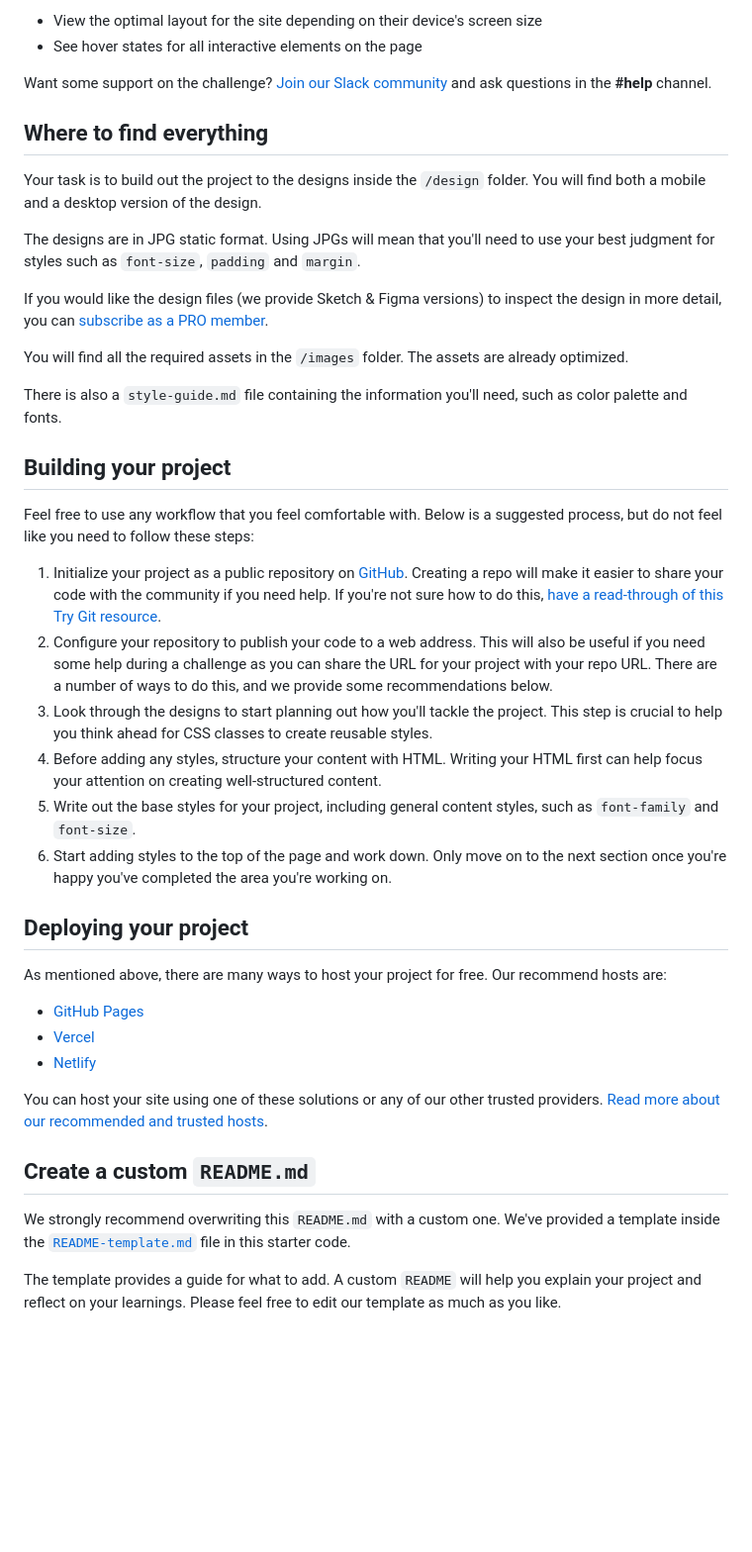
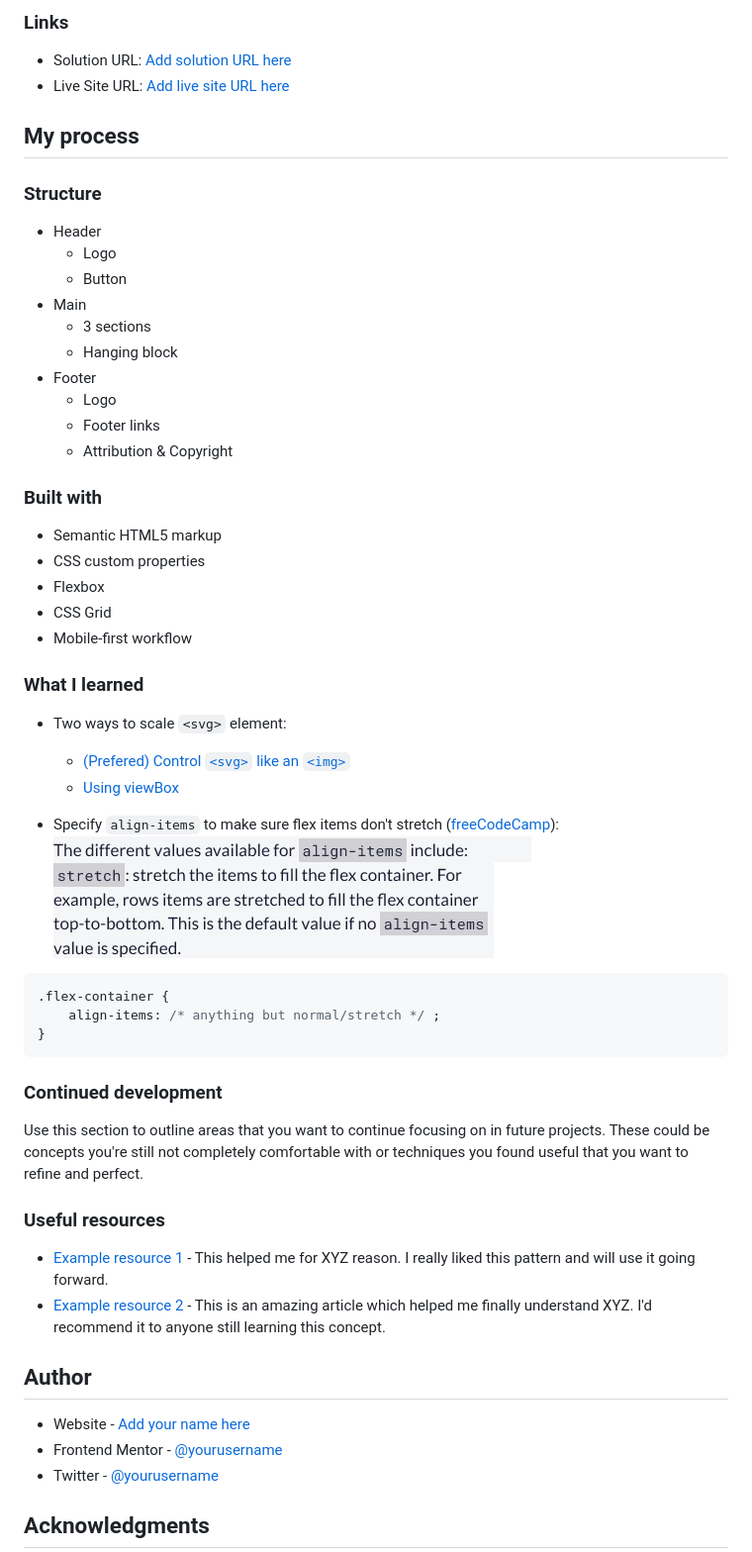
Before and after one commit to vietan0/FM-huddle-landing-page-with-alternating-feature-blocks, a Markdown page: README.md, the part around the change printed below. Shown: that part at 99% size. Drawn GitHub-style; pictures changed too: align-items-normal.jpg (added), align-items.jpg (added); blank space fills up the shorter version.

````diff
--- a/README.md
+++ b/README.md
@@ -20,45 +31,62 @@ Your users should be able to:
 
-- View the optimal layout for the site depending on their device's screen size
-- See hover states for all interactive elements on the page
+### Links
 
-Want some support on the challenge? [Join our Slack community](https://www.frontendmentor.io/slack) and ask questions in the **#help** channel.
+-   Solution URL: [Add solution URL here](https://your-solution-url.com)
+-   Live Site URL: [Add live site URL here](https://your-live-site-url.com)
 
-## Where to find everything
+## My process
 
-Your task is to build out the project to the designs inside the `/design` folder. You will find both a mobile and a desktop version of the design.
+### Structure
 
-The designs are in JPG static format. Using JPGs will mean that you'll need to use your best judgment for styles such as `font-size`, `padding` and `margin`.
+-   Header
+	-   Logo
+	-   Button
+-   Main
+	-   3 sections
+	-   Hanging block
+-   Footer
+	-   Logo
+	-   Footer links
+	-   Attribution & Copyright
 
-If you would like the design files (we provide Sketch & Figma versions) to inspect the design in more detail, you can [subscribe as a PRO member](https://www.frontendmentor.io/pro).
+### Built with
 
-You will find all the required assets in the `/images` folder. The assets are already optimized.
+-   Semantic HTML5 markup
+-   CSS custom properties
+-   Flexbox
+-   CSS Grid
+-   Mobile-first workflow
 
-There is also a `style-guide.md` file containing the information you'll need, such as color palette and fonts.
+### What I learned
 
-## Building your project
+-   Two ways to scale `<svg>` element:
+	- [(Prefered) Control `<svg>` like an `<img>`](https://stackoverflow.com/a/66051530/17673377)
+	- [Using viewBox](https://www.youtube.com/watch?v=TBYJ2V1jAlA)
 
-Feel free to use any workflow that you feel comfortable with. Below is a suggested process, but do not feel like you need to follow these steps:
+-	Specify `align-items` to make sure flex items don't stretch ([freeCodeCamp](https://www.freecodecamp.org/learn/responsive-web-design/css-flexbox/align-elements-using-the-align-items-property)):
+![](./align-items.jpg)
+![](./align-items-normal.jpg)
 
-1. Initialize your project as a public repository on [GitHub](https://github.com/). Creating a repo will make it easier to share your code with the community if you need help. If you're not sure how to do this, [have a read-through of this Try Git resource](https://try.github.io/).
-2. Configure your repository to publish your code to a web address. This will also be useful if you need some help during a challenge as you can share the URL for your project with your repo URL. There are a number of ways to do this, and we provide some recommendations below.
-3. Look through the designs to start planning out how you'll tackle the project. This step is crucial to help you think ahead for CSS classes to create reusable styles.
-4. Before adding any styles, structure your content with HTML. Writing your HTML first can help focus your attention on creating well-structured content.
-5. Write out the base styles for your project, including general content styles, such as `font-family` and `font-size`.
-6. Start adding styles to the top of the page and work down. Only move on to the next section once you're happy you've completed the area you're working on.
+```css
+.flex-container {
+	align-items: /* anything but normal/stretch */ ;
+}
+```
 
-## Deploying your project
+### Continued development
 
-As mentioned above, there are many ways to host your project for free. Our recommend hosts are:
+Use this section to outline areas that you want to continue focusing on in future projects. These could be concepts you're still not completely comfortable with or techniques you found useful that you want to refine and perfect.
 
-- [GitHub Pages](https://pages.github.com/)
-- [Vercel](https://vercel.com/)
-- [Netlify](https://www.netlify.com/)
+### Useful resources
 
-You can host your site using one of these solutions or any of our other trusted providers. [Read more about our recommended and trusted hosts](https://medium.com/frontend-mentor/frontend-mentor-trusted-hosting-providers-bf000dfebe).
+-   [Example resource 1](https://www.example.com) - This helped me for XYZ reason. I really liked this pattern and will use it going forward.
+-   [Example resource 2](https://www.example.com) - This is an amazing article which helped me finally understand XYZ. I'd recommend it to anyone still learning this concept.
 
-## Create a custom `README.md`
+## Author
 
-We strongly recommend overwriting this `README.md` with a custom one. We've provided a template inside the [`README-template.md`](./README-template.md) file in this starter code.
+-   Website - [Add your name here](https://www.your-site.com)
+-   Frontend Mentor - [@yourusername](https://www.frontendmentor.io/profile/yourusername)
+-   Twitter - [@yourusername](https://www.twitter.com/yourusername)
 
-The template provides a guide for what to add. A custom `README` will help you explain your project and reflect on your learnings. Please feel free to edit our template as much as you like.
+## Acknowledgments
 
````
Also changed, not shown: other parts of README.md (+22 -38 lines), README-template.md (deleted, +0 -111 lines), align-items-stretch.jpg (added), 2 other files.
